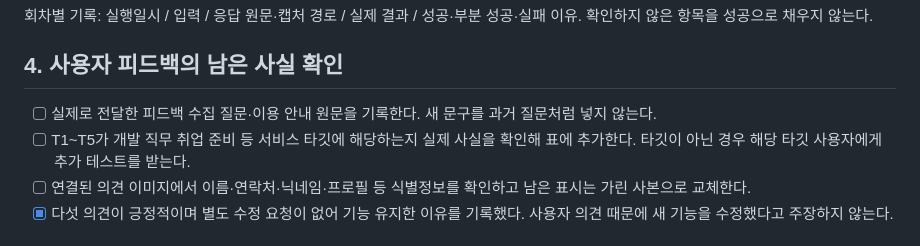
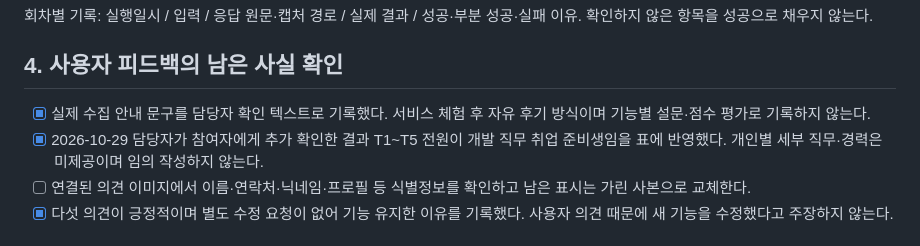
Before and after one commit to SonJH0/aisupport, a Markdown page: docs/최종-점검표.md, the part around the change. Rendered like a GitHub page.

```diff
--- a/docs/최종-점검표.md
+++ b/docs/최종-점검표.md
@@ -49,8 +49,8 @@
 
 ## 4. 사용자 피드백의 남은 사실 확인
 
-- [ ] 실제로 전달한 피드백 수집 질문·이용 안내 원문을 기록한다. 새 문구를 과거 질문처럼 넣지 않는다.
-- [ ] T1~T5가 개발 직무 취업 준비 등 서비스 타깃에 해당하는지 실제 사실을 확인해 표에 추가한다. 타깃이 아닌 경우 해당 타깃 사용자에게 추가 테스트를 받는다.
+- [x] 실제 수집 안내 문구를 담당자 확인 텍스트로 기록했다. 서비스 체험 후 자유 후기 방식이며 기능별 설문·점수 평가로 기록하지 않는다.
+- [x] 2026-10-29 담당자가 참여자에게 추가 확인한 결과 T1~T5 전원이 개발 직무 취업 준비생임을 표에 반영했다. 개인별 세부 직무·경력은 미제공이며 임의 작성하지 않는다.
 - [ ] 연결된 의견 이미지에서 이름·연락처·닉네임·프로필 등 식별정보를 확인하고 남은 표시는 가린 사본으로 교체한다.
 - [x] 다섯 의견이 긍정적이며 별도 수정 요청이 없어 기능 유지한 이유를 기록했다. 사용자 의견 때문에 새 기능을 수정했다고 주장하지 않는다.
 
```
Also changed, not shown: docs/사용자-피드백-기록.md (+17 -9 lines), docs/진행-및-제출현황.md (+1 -1 lines).
